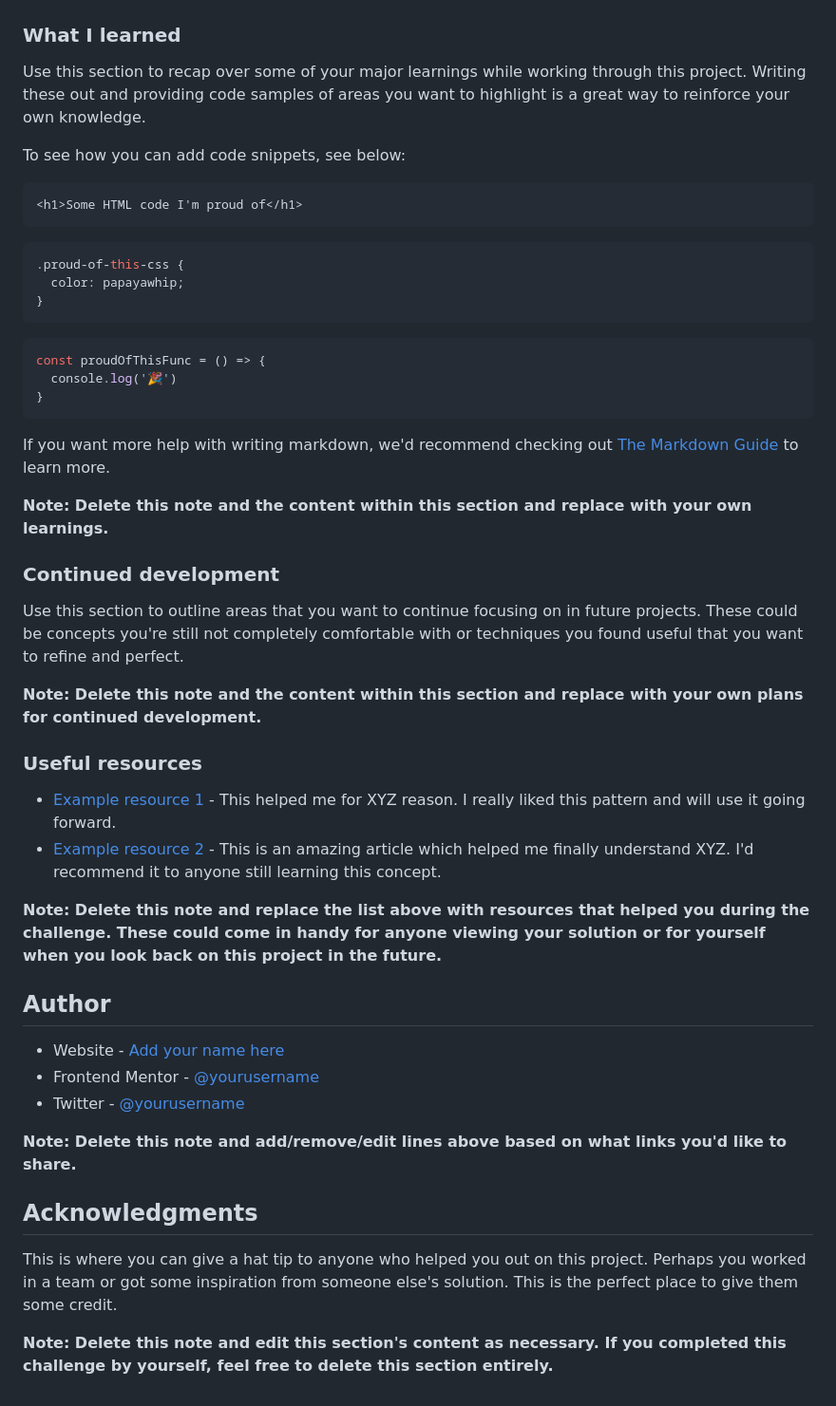
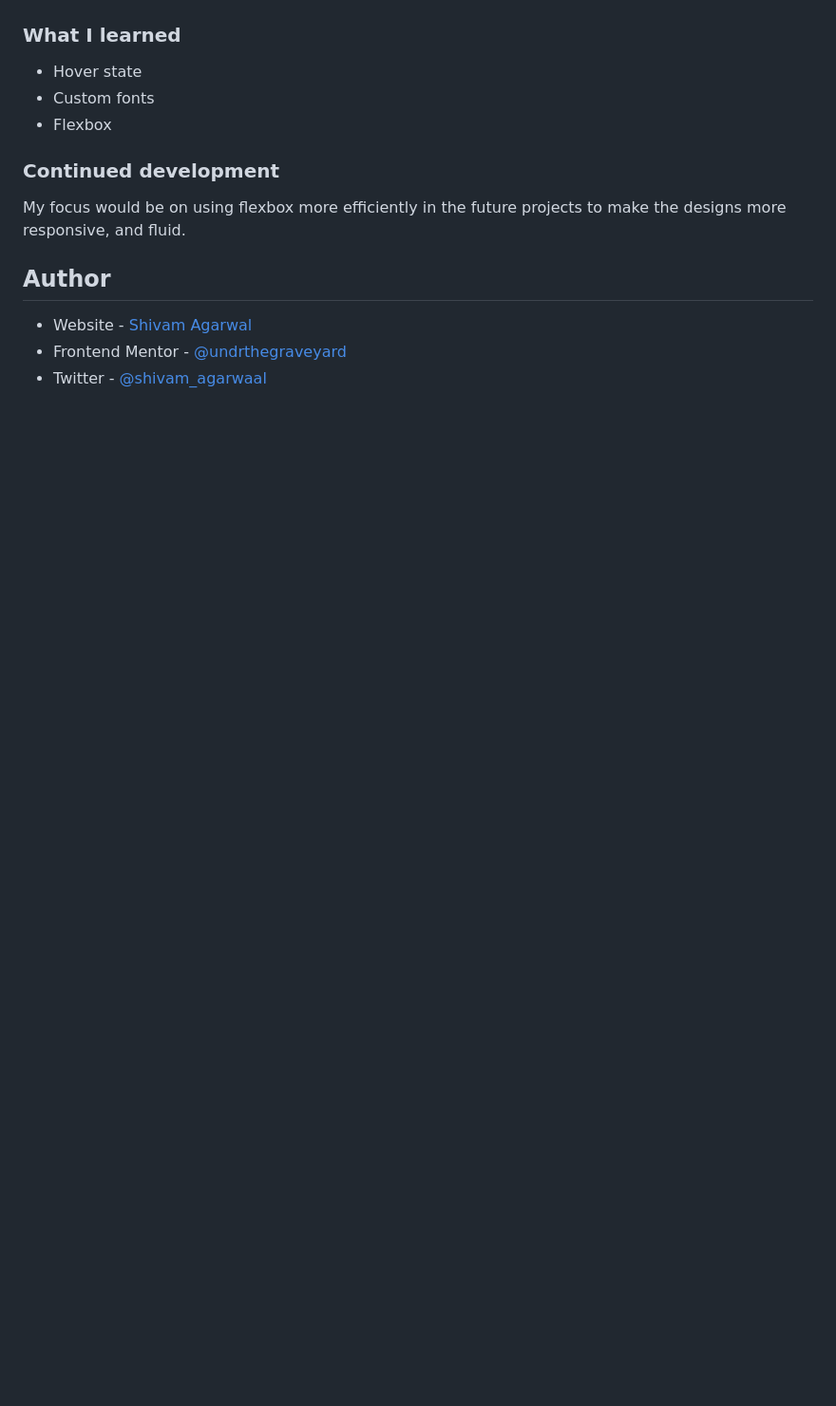
Before and after one commit to undrthegraveyard/Social-links-profile, a Markdown page: README.md, the part around the change printed below. Shown: that part at 95% size. Rendered like a GitHub page; blank space fills up the shorter version.

````diff
--- a/README.md
+++ b/README.md
@@ -58,51 +44,16 @@ Then crop/optimize/edit your image however you like, add it to your project, and
 
 ### What I learned
 
-Use this section to recap over some of your major learnings while working through this project. Writing these out and providing code samples of areas you want to highlight is a great way to reinforce your own knowledge.
-
-To see how you can add code snippets, see below:
-
-```html
-<h1>Some HTML code I'm proud of</h1>
-```
-```css
-.proud-of-this-css {
-  color: papayawhip;
-}
-```
-```js
-const proudOfThisFunc = () => {
-  console.log('🎉')
-}
-```
-
-If you want more help with writing markdown, we'd recommend checking out [The Markdown Guide](https://www.markdownguide.org/) to learn more.
-
-**Note: Delete this note and the content within this section and replace with your own learnings.**
+ - Hover state
+ - Custom fonts
+ - Flexbox
 
 ### Continued development
 
-Use this section to outline areas that you want to continue focusing on in future projects. These could be concepts you're still not completely comfortable with or techniques you found useful that you want to refine and perfect.
-
-**Note: Delete this note and the content within this section and replace with your own plans for continued development.**
-
-### Useful resources
-
-- [Example resource 1](https://www.example.com) - This helped me for XYZ reason. I really liked this pattern and will use it going forward.
-- [Example resource 2](https://www.example.com) - This is an amazing article which helped me finally understand XYZ. I'd recommend it to anyone still learning this concept.
-
-**Note: Delete this note and replace the list above with resources that helped you during the challenge. These could come in handy for anyone viewing your solution or for yourself when you look back on this project in the future.**
+My focus would be on using flexbox more efficiently in the future projects to make the designs more responsive, and fluid.
 
 ## Author
 
-- Website - [Add your name here](https://www.your-site.com)
-- Frontend Mentor - [@yourusername](https://www.frontendmentor.io/profile/yourusername)
-- Twitter - [@yourusername](https://www.twitter.com/yourusername)
-
-**Note: Delete this note and add/remove/edit lines above based on what links you'd like to share.**
-
-## Acknowledgments
-
-This is where you can give a hat tip to anyone who helped you out on this project. Perhaps you worked in a team or got some inspiration from someone else's solution. This is the perfect place to give them some credit.
-
-**Note: Delete this note and edit this section's content as necessary. If you completed this challenge by yourself, feel free to delete this section entirely.**
+- Website - [Shivam Agarwal](https://www.shivamagarwal.au)
+- Frontend Mentor - [@undrthegraveyard](https://www.frontendmentor.io/profile/undrthegraveyard)
+- Twitter - [@shivam_agarwaal](https://twitter.com/shivam_agarwaal)
````
Also changed, not shown: other parts of README.md (+12 -26 lines), design/FinalDesign_DesktopView.png (added), design/FinalDesign_MobileView.png (added), 1 other file.
